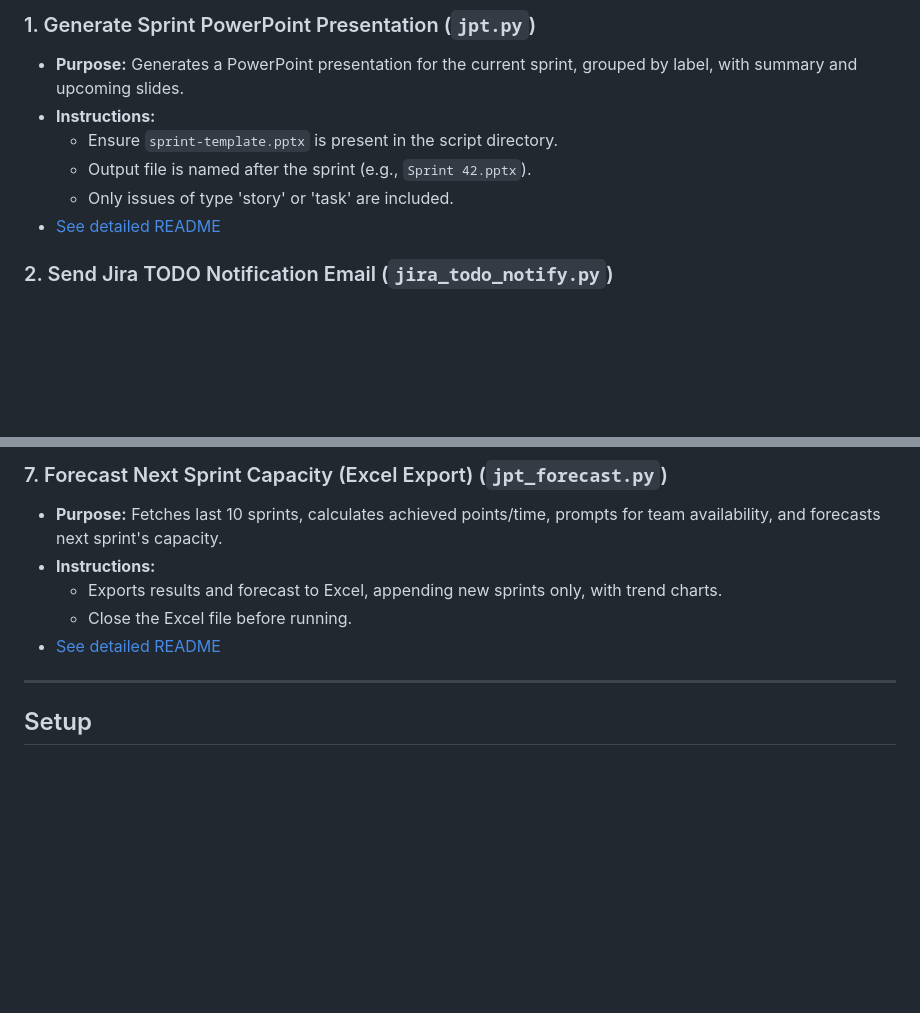
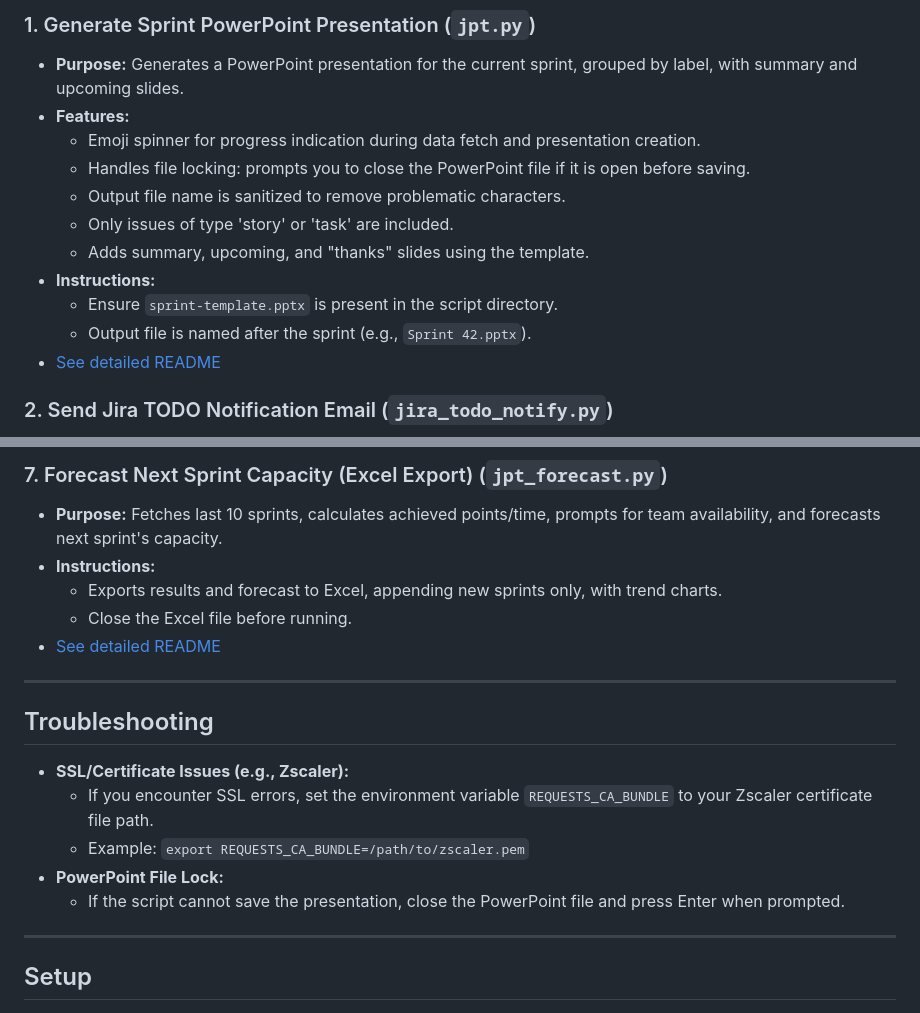
Before and after one commit to basjes1977/jira-po-toolkit, a Markdown page: README.md, 2 parts joined by grey strips. GitHub-like rendering; blank space fills up the shorter version.

Commit message:
updated readme to reflect last changes

```diff
--- a/README.md
+++ b/README.md
@@ -37,10 +37,15 @@ This project was inspired by a script a colleague had created, but that solution
 ### 1. Generate Sprint PowerPoint Presentation (`jpt.py`)
 
 - **Purpose:** Generates a PowerPoint presentation for the current sprint, grouped by label, with summary and upcoming slides.
+- **Features:**
+  - Emoji spinner for progress indication during data fetch and presentation creation.
+  - Handles file locking: prompts you to close the PowerPoint file if it is open before saving.
+  - Output file name is sanitized to remove problematic characters.
+  - Only issues of type 'story' or 'task' are included.
+  - Adds summary, upcoming, and "thanks" slides using the template.
 - **Instructions:**
   - Ensure `sprint-template.pptx` is present in the script directory.
   - Output file is named after the sprint (e.g., `Sprint 42.pptx`).
-  - Only issues of type 'story' or 'task' are included.
 - [See detailed README](./jpt.md)
 
 ### 2. Send Jira TODO Notification Email (`jira_todo_notify.py`)
@@ -83,6 +88,16 @@ This project was inspired by a script a colleague had created, but that solution
   - Exports results and forecast to Excel, appending new sprints only, with trend charts.
   - Close the Excel file before running.
 - [See detailed README](./jpt_forecast.md)
+
+---
+
+## Troubleshooting
+
+- **SSL/Certificate Issues (e.g., Zscaler):**
+  - If you encounter SSL errors, set the environment variable `REQUESTS_CA_BUNDLE` to your Zscaler certificate file path.
+  - Example: `export REQUESTS_CA_BUNDLE=/path/to/zscaler.pem`
+- **PowerPoint File Lock:**
+  - If the script cannot save the presentation, close the PowerPoint file and press Enter when prompted.
 
 ---
 
```
